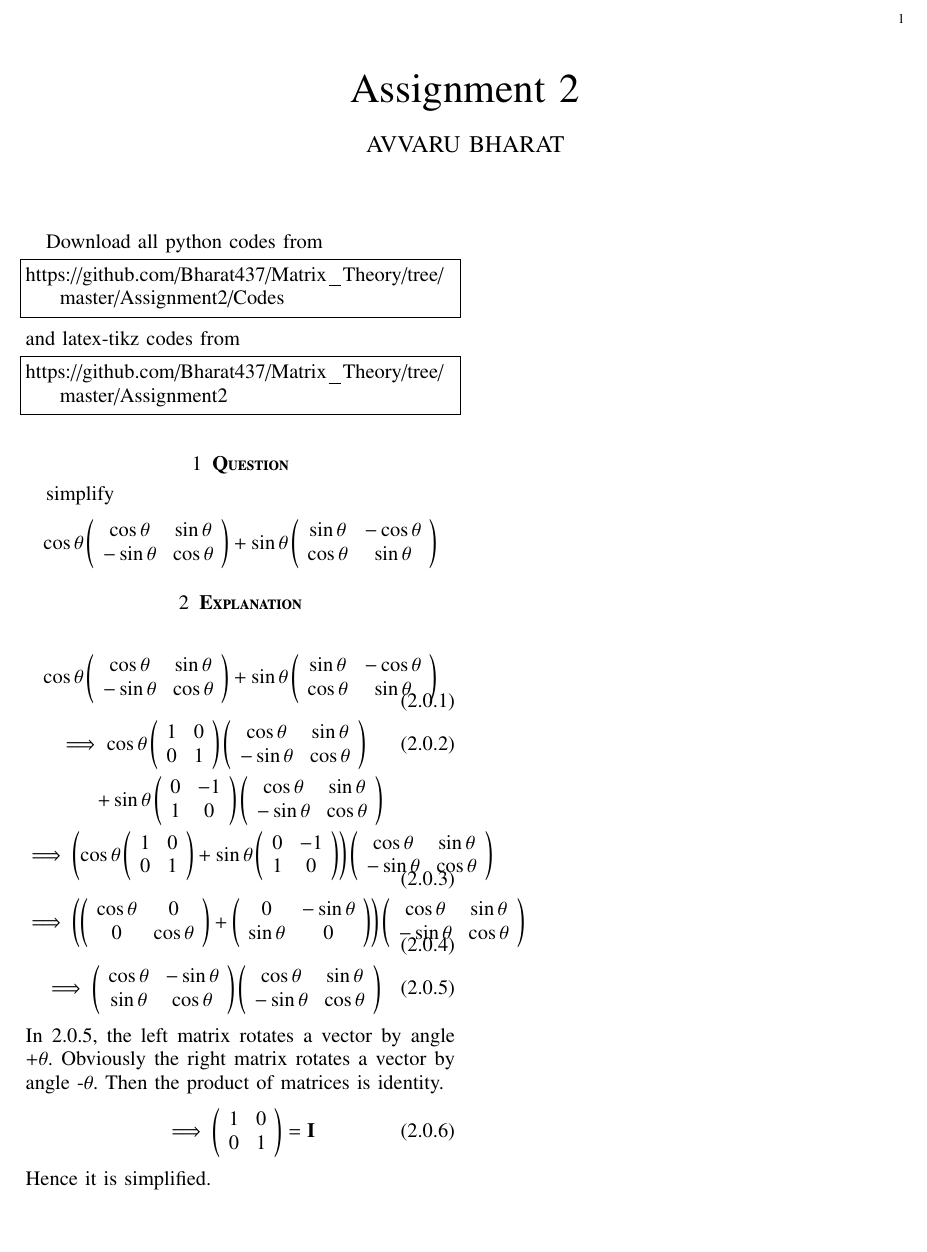
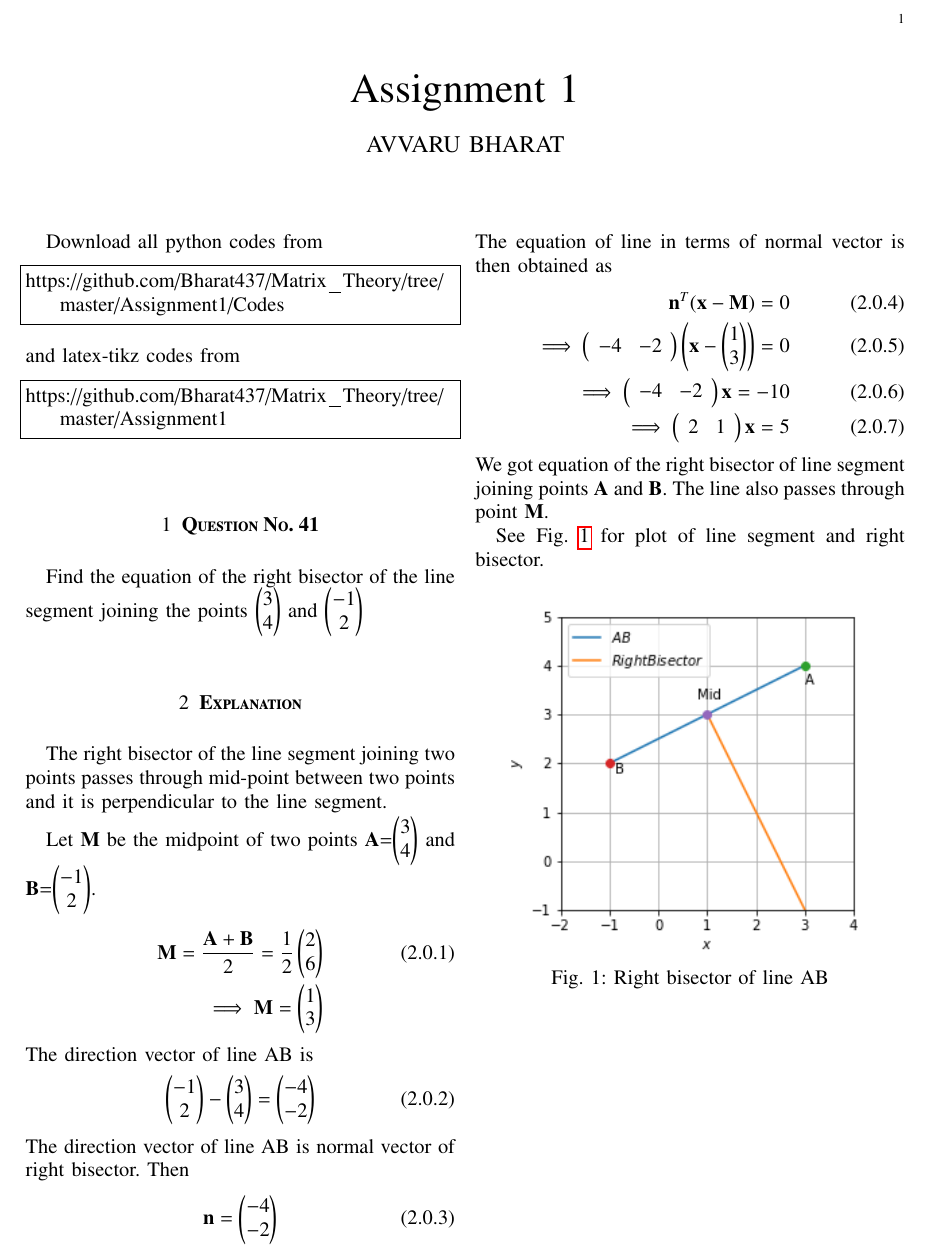
Before and after one commit to Bharat437/Matrix_Theory, a LaTeX problem sheet (Assignment1/Assignment_1.tex): part of the page, cut so that both start at the same text, the shorter picture padded with empty space. Compiled offline with pdfLaTeX.

Commit message:
Update Assignment_1.tex

```diff
--- a/Assignment1/Assignment_1.tex
+++ b/Assignment1/Assignment_1.tex
@@ -123,7 +123,7 @@ columns=fullflexible
      \def\topbox#1{\raisebox{-\baselineskip}[0in][0in]{#1}}
      \def\midbox#1{\raisebox{-0.5\baselineskip}[0in][0in]{#1}}
 \vspace{3cm}
-\title{Assignment 2}
+\title{Assignment 1}
 \author{AVVARU BHARAT}
 \maketitle
 \newpage
@@ -132,29 +132,46 @@ columns=fullflexible
 \renewcommand{\thetable}{\theenumi}
 Download all python codes from
 \begin{lstlisting}
-https://github.com/Bharat437/Matrix_Theory/tree/master/Assignment2/Codes
+https://github.com/Bharat437/Matrix_Theory/tree/master/Assignment1/Codes
 \end{lstlisting}
 %
 and latex-tikz codes from
 %
 \begin{lstlisting}
-https://github.com/Bharat437/Matrix_Theory/tree/master/Assignment2
+https://github.com/Bharat437/Matrix_Theory/tree/master/Assignment1
 \end{lstlisting}
-\section{\textbf{Question}}
-simplify \begin{equation}
-    \cos\theta\left(\begin{array}{cc}\cos\theta & \sin\theta \\ -\sin\theta & \cos\theta\end{array}\right)+\sin\theta\left(\begin{array}{cc}\sin\theta & -\cos\theta \\ \cos\theta & \sin\theta\end{array}\right)\nonumber
-\end{equation}
+\section{\textbf{Question No. 41}}
+Find the equation of the right bisector of the line segment joining the points \myvec{3\\4} and \myvec{-1\\2}
 \section{\textbf{Explanation}}
-\begin{gather}
-    \cos\theta\left(\begin{array}{cc}\cos\theta & \sin\theta \\ -\sin\theta & \cos\theta\end{array}\right)+\sin\theta\left(\begin{array}{cc}\sin\theta & -\cos\theta \\ \cos\theta & \sin\theta\end{array}\right)\\
-    \implies\cos\theta\left(\begin{array}{cc} 1 & 0 \\ 0 & 1\end{array}\right)\left(\begin{array}{cc}\cos\theta & \sin\theta \\ -\sin\theta & \cos\theta\end{array}\right)\\\nonumber+\sin\theta\left(\begin{array}{cc} 0 & -1 \\ 1 & 0 \end{array}\right)\left(\begin{array}{cc}\cos\theta & \sin\theta \\ -\sin\theta & \cos\theta\end{array}\right)\\
-    \implies\left(\cos\theta\left(\begin{array}{cc} 1 & 0 \\ 0 & 1\end{array}\right)+\sin\theta\left(\begin{array}{cc} 0 & -1 \\ 1 & 0 \end{array}\right)\right)\left(\begin{array}{cc}\cos\theta & \sin\theta \\ -\sin\theta & \cos\theta\end{array}\right)\\
-    \implies\left(\left(\begin{array}{cc} \cos\theta & 0 \\ 0 & \cos\theta\end{array}\right)+\left(\begin{array}{cc} 0 & -\sin\theta \\ \sin\theta & 0 \end{array}\right)\right)\left(\begin{array}{cc}\cos\theta & \sin\theta \\ -\sin\theta & \cos\theta\end{array}\right)\\
-    \implies\left(\begin{array}{cc}\cos\theta & -\sin\theta \\ \sin\theta & \cos\theta\end{array}\right)\left(\begin{array}{cc}\cos\theta & \sin\theta \\ -\sin\theta & \cos\theta\end{array}\right)
-\end{gather}
-In 2.0.5, the left matrix rotates a vector by angle +$\theta$. Obviously the right matrix rotates a vector by angle -$\theta$. Then the product of matrices is identity.
+The right bisector of the line segment joining two points passes through mid-point between two points and it is perpendicular to the line segment.
+
+Let \textbf{M} be the midpoint of two points \textbf{A}=\myvec{3\\4} and \textbf{B}=\myvec{-1\\2}.
 \begin{align}
-    \implies\left(\begin{array}{cc} 1 & 0 \\ 0 & 1\end{array}\right)=\vec{I}
+    \vec{M}=\frac{\vec{A}+\vec{B}}{2}=\frac{1}{2}\myvec{2\\6}\\
+    \implies\vec{M}=\myvec{1\\3}\nonumber
 \end{align}
-Hence it is simplified.
+The direction vector of line AB is
+\begin{align}
+    \myvec{-1\\2}-\myvec{3\\4}=\myvec{-4\\-2}
+\end{align}
+The direction vector of line AB is normal vector of right bisector. Then
+\begin{align}
+    \vec{n}=\myvec{-4\\-2}
+\end{align}
+The equation of line in terms of normal vector is then obtained as
+\begin{align}
+    \vec{n}^T(\vec{x}-\vec{M})=0\\
+    \implies\left(\begin{array}{cc}-4 & -2\end{array}\right)\left(\vec{x}-\myvec{1\\3}\right) = 0\\
+    \implies\left(\begin{array}{cc}-4 & -2\end{array}\right)\vec{x} = -10\\
+    \implies\left(\begin{array}{cc}2 & 1\end{array}\right)\vec{x} = 5
+\end{align}
+We got equation of the right bisector of line segment joining points \textbf{A} and \textbf{B}. The line also passes through point \textbf{M}.
+
+See Fig.~\ref{fig:figure1} for plot of line segment and right bisector.
+\begin{figure}[ht!]
+    \centering
+    \includegraphics[width=\columnwidth]{Figure_1}
+    \caption{Right bisector of line AB}
+    \label{fig:figure1}
+\end{figure}
 \end{document}
```
